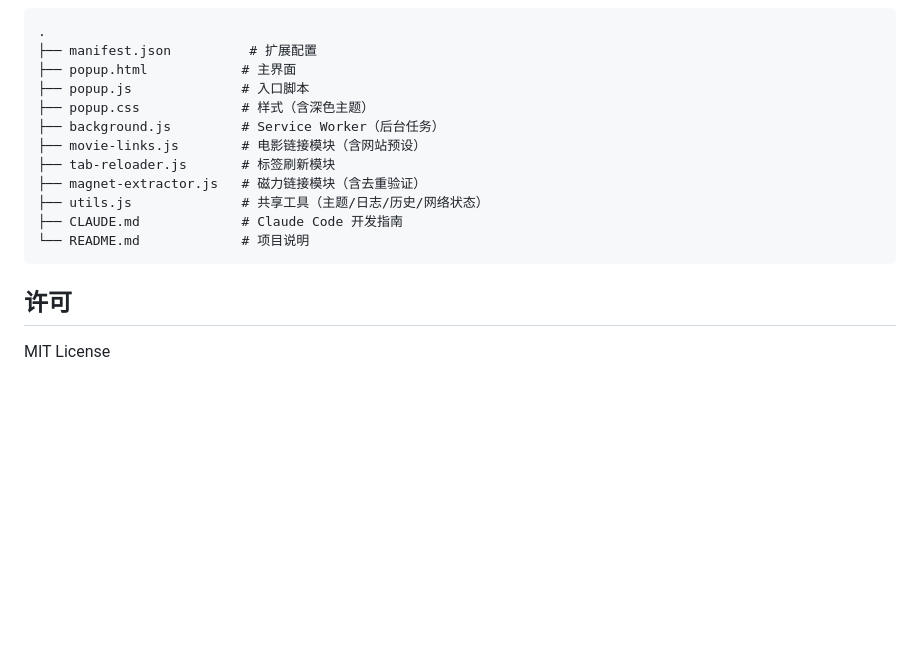
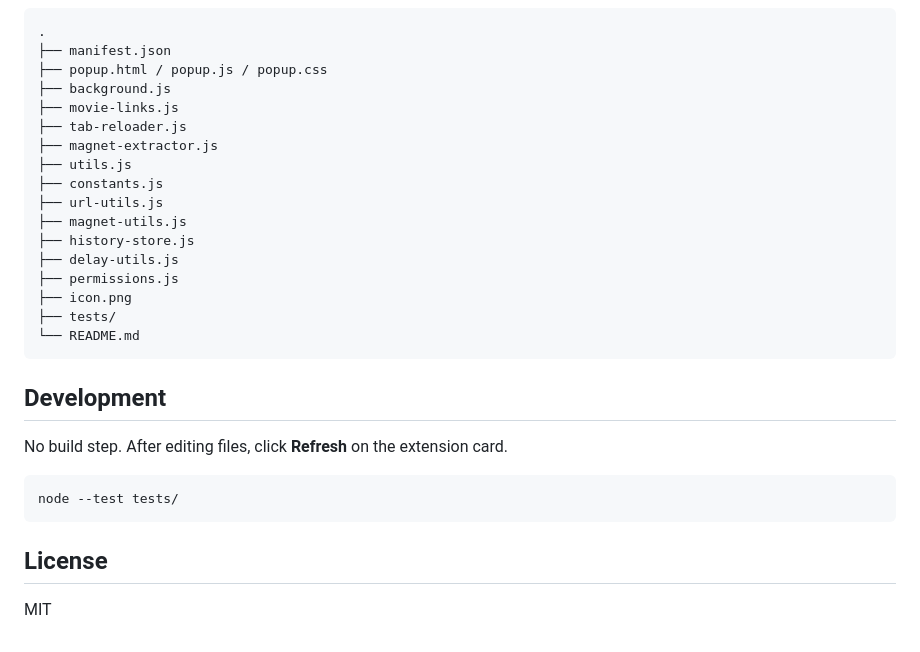
Before and after one commit to Banezzz/personalized_magnet_suite, a Markdown page: README.md, the part around one of its changes. GitHub-like rendering; blank space fills up the shorter version.

````diff
--- a/README.md
+++ b/README.md
@@ -142,18 +72,31 @@ Chrome 扩展（Manifest v3），提供批量链接管理、标签自动化和
 ```
 .
-├── manifest.json          # 扩展配置
-├── popup.html            # 主界面
-├── popup.js              # 入口脚本
-├── popup.css             # 样式（含深色主题）
-├── background.js         # Service Worker（后台任务）
-├── movie-links.js        # 电影链接模块（含网站预设）
-├── tab-reloader.js       # 标签刷新模块
-├── magnet-extractor.js   # 磁力链接模块（含去重验证）
-├── utils.js              # 共享工具（主题/日志/历史/网络状态）
-├── CLAUDE.md             # Claude Code 开发指南
-└── README.md             # 项目说明
+├── manifest.json
+├── popup.html / popup.js / popup.css
+├── background.js
+├── movie-links.js
+├── tab-reloader.js
+├── magnet-extractor.js
+├── utils.js
+├── constants.js
+├── url-utils.js
+├── magnet-utils.js
+├── history-store.js
+├── delay-utils.js
+├── permissions.js
+├── icon.png
+├── tests/
+└── README.md
 ```
 
-## 许可
+## Development
 
-MIT License
+No build step. After editing files, click **Refresh** on the extension card.
+
+```bash
+node --test tests/
+```
+
+## License
+
+MIT
````
Also changed, not shown: other parts of README.md (+53 -123 lines).
